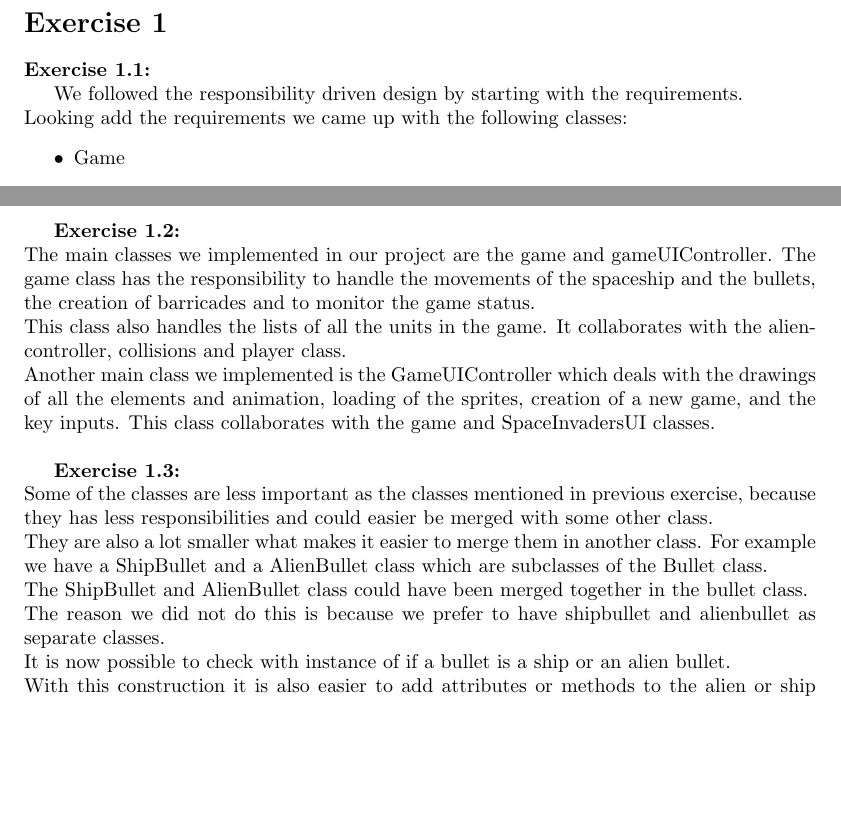
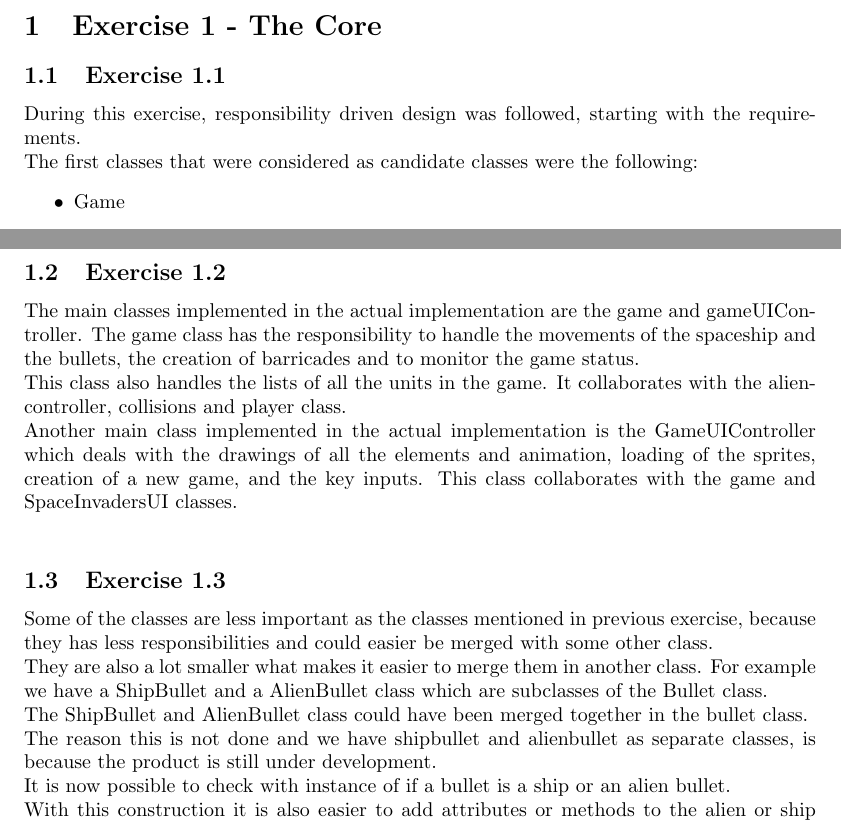
Before and after one commit to Kingdorian/TI2206-SEM-Group-22, a LaTeX problem sheet (deliverables/sprint1/exercise1.tex): two parts of pages 1 and 3 of 4, joined at a grey line, cut at the place of the change, the shorter picture padded with empty space. Compiled offline with pdfLaTeX.

Commit message:
Rewrite sentences in a more formal way <documentation

```diff
--- a/deliverables/sprint1/exercise1.tex
+++ b/deliverables/sprint1/exercise1.tex
@@ -9,12 +9,12 @@
 \begin{document}
 
 
-\section*{Exercise 1}
+\section{Exercise 1 - The Core}
 
- \textbf{Exercise 1.1:}
+ \subsection{Exercise 1.1}
 
-We followed the responsibility driven design by starting with the requirements.\\
-Looking add the requirements we came up with the following classes:
+During this exercise, responsibility driven design was followed, starting with the requirements.\\
+The first classes that were considered as candidate classes were the following:
 \begin{itemize}
   \item Game
   \item Alien
@@ -79,19 +79,19 @@ Classes we must add to do this are the draw and control classes.
 
  \pagebreak
 
- \textbf{Exercise 1.2:}\\
-The main classes we implemented in our project are the game and gameUIController.
+ \subsection{Exercise 1.2}
+The main classes implemented in the actual implementation are the game and gameUIController.
 The game class has the responsibility to handle the movements of the spaceship and the bullets, the creation of barricades and to monitor the game status.\\
  This class also handles the lists of all the units in the game. It collaborates with the aliencontroller, collisions and player class. \\
-Another main class we implemented is the GameUIController which deals with the drawings of all the elements and animation, loading of the sprites, creation of a new game,  and the key inputs.
+Another main class implemented in the actual implementation is the GameUIController which deals with the drawings of all the elements and animation, loading of the sprites, creation of a new game,  and the key inputs.
  This class collaborates with the game and SpaceInvadersUI classes.\\
 
 
- \textbf{Exercise 1.3:} \\
+ \subsection{Exercise 1.3}
 Some of the classes are less important as the classes mentioned in previous exercise, because they has less responsibilities and could easier be merged with some other class.\\
 They are also a lot smaller what makes it easier to merge them in another class. For example we have a ShipBullet and a AlienBullet class which are subclasses of the Bullet class. \\
  The ShipBullet and AlienBullet class could have been merged together in the bullet class. \\
-The reason we did not do this is because we prefer to have shipbullet and alienbullet as separate classes. \\
+The reason this is not done and we have shipbullet and alienbullet as separate classes, is because the product is still under development. \\
 It is now possible to check with instance of if a bullet is a ship or an alien bullet. \\
 With this construction it is also easier to add attributes or methods to the alien or ship bullet only.\\
  \pagebreak
```
Also changed, not shown: deliverables/sprint1/exercise1.pdf, deliverables/sprint1/exercise1.tex (14 more changed lines).
